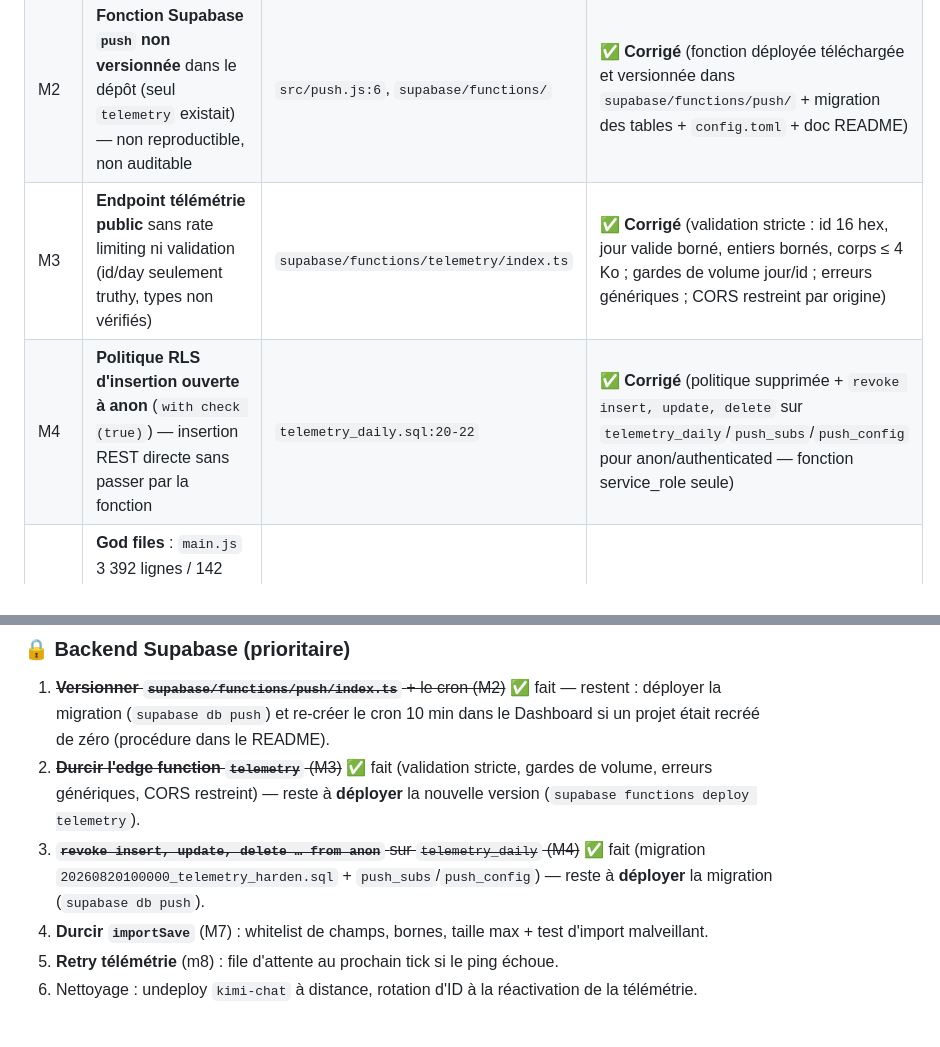
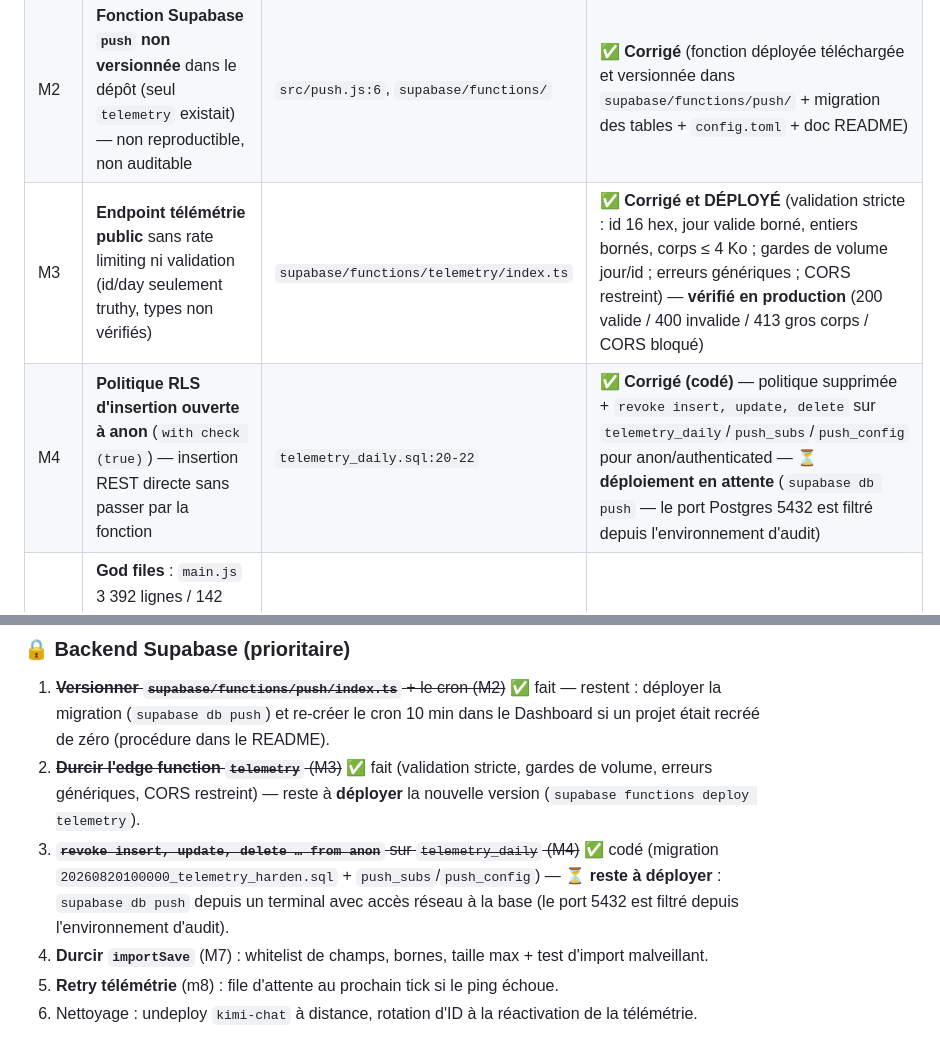
Before and after one commit to herve-coulon/petite-loutre, a Markdown page: AUDIT.md, 2 parts joined by grey strips. GitHub-like rendering.

Commit message:
docs: AUDIT.md — M3 déployé et vérifié, M4 en attente de déploiement 📋

```diff
--- a/AUDIT.md
+++ b/AUDIT.md
@@ -48,8 +48,8 @@ Depuis l'audit, **8 correctifs/améliorations ont été livrés** (v4.10.1 → v
 |---|---|---|---|
 | M1 | **Télémétrie morte** : ID jamais généré (code mort — génération dans le bloc gardé par `canSendTelemetry` qui l'exige) | `telemetry.js:46`, `main.js:2603` | ✅ **Corrigé v4.10.1** (ID généré hors du garde) + test d'intégration |
 | M2 | **Fonction Supabase `push` non versionnée** dans le dépôt (seul `telemetry` existait) — non reproductible, non auditable | `src/push.js:6`, `supabase/functions/` | ✅ **Corrigé** (fonction déployée téléchargée et versionnée dans `supabase/functions/push/` + migration des tables + `config.toml` + doc README) |
-| M3 | **Endpoint télémétrie public** sans rate limiting ni validation (id/day seulement truthy, types non vérifiés) | `supabase/functions/telemetry/index.ts` | ✅ **Corrigé** (validation stricte : id 16 hex, jour valide borné, entiers bornés, corps ≤ 4 Ko ; gardes de volume jour/id ; erreurs génériques ; CORS restreint par origine) |
-| M4 | **Politique RLS d'insertion ouverte à anon** (`with check (true)`) — insertion REST directe sans passer par la fonction | `telemetry_daily.sql:20-22` | ✅ **Corrigé** (politique supprimée + `revoke insert, update, delete` sur `telemetry_daily`/`push_subs`/`push_config` pour anon/authenticated — fonction service_role seule) |
+| M3 | **Endpoint télémétrie public** sans rate limiting ni validation (id/day seulement truthy, types non vérifiés) | `supabase/functions/telemetry/index.ts` | ✅ **Corrigé et DÉPLOYÉ** (validation stricte : id 16 hex, jour valide borné, entiers bornés, corps ≤ 4 Ko ; gardes de volume jour/id ; erreurs génériques ; CORS restreint) — **vérifié en production** (200 valide / 400 invalide / 413 gros corps / CORS bloqué) |
+| M4 | **Politique RLS d'insertion ouverte à anon** (`with check (true)`) — insertion REST directe sans passer par la fonction | `telemetry_daily.sql:20-22` | ✅ **Corrigé (codé)** — politique supprimée + `revoke insert, update, delete` sur `telemetry_daily`/`push_subs`/`push_config` pour anon/authenticated — ⏳ **déploiement en attente** (`supabase db push` — le port Postgres 5432 est filtré depuis l'environnement d'audit) |
 | M5 | **God files** : `main.js` 3 392 lignes / 142 fonctions / 46 imports ; `render.js` `makeRenderer` 2 216 lignes | `src/main.js`, `src/render.js` | ⏳ **À faire** (chantier multi-releases, voir §6) |
 | M6 | **Échecs de sauvegarde silencieux** — `persist()` ignorait le retour de `saveState` (QuotaExceeded, mode privé…) | `state.js:112-119`, `main.js` | ✅ **Corrigé v4.10.1** (toast « stockage plein/bloqué », throttle 60 s) |
 | M7 | **Import de sauvegarde à validation superficielle** — jauges/nom non bornés, taille non limitée | `state.js:266-276` | ⏳ **À faire** |
@@ -104,7 +104,7 @@ Depuis l'audit, **8 correctifs/améliorations ont été livrés** (v4.10.1 → v
 ### 🔒 Backend Supabase (prioritaire)
 1. ~~**Versionner `supabase/functions/push/index.ts`** + le cron (M2)~~ ✅ fait — restent : déployer la migration (`supabase db push`) et re-créer le cron 10 min dans le Dashboard si un projet était recréé de zéro (procédure dans le README).
 2. ~~**Durcir l'edge function `telemetry`** (M3)~~ ✅ fait (validation stricte, gardes de volume, erreurs génériques, CORS restreint) — reste à **déployer** la nouvelle version (`supabase functions deploy telemetry`).
-3. ~~**`revoke insert, update, delete … from anon`** sur `telemetry_daily` (M4)~~ ✅ fait (migration `20260820100000_telemetry_harden.sql` + `push_subs`/`push_config`) — reste à **déployer** la migration (`supabase db push`).
+3. ~~**`revoke insert, update, delete … from anon`** sur `telemetry_daily` (M4)~~ ✅ codé (migration `20260820100000_telemetry_harden.sql` + `push_subs`/`push_config`) — ⏳ **reste à déployer** : `supabase db push` depuis un terminal avec accès réseau à la base (le port 5432 est filtré depuis l'environnement d'audit).
 4. **Durcir `importSave`** (M7) : whitelist de champs, bornes, taille max + test d'import malveillant.
 5. **Retry télémétrie** (m8) : file d'attente au prochain tick si le ping échoue.
 6. Nettoyage : undeploy `kimi-chat` à distance, rotation d'ID à la réactivation de la télémétrie.
```
